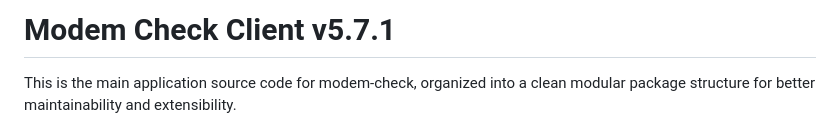
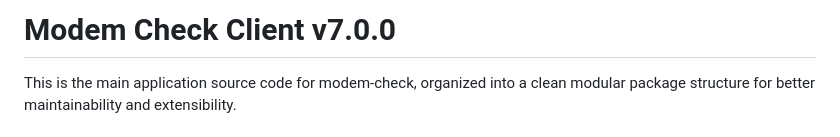
Before and after one commit to adamkl-me/modemcheck, a Markdown page: modemcheck-client/README.md, the part around the change. Rendered like a GitHub page.

Commit message:
Update README version to v7.0.0

```diff
--- a/modemcheck-client/README.md
+++ b/modemcheck-client/README.md
@@ -1,4 +1,4 @@
-# Modem Check Client v5.7.1
+# Modem Check Client v7.0.0
 
 This is the main application source code for modem-check, organized into a clean modular package structure for better maintainability and extensibility.
 
```
